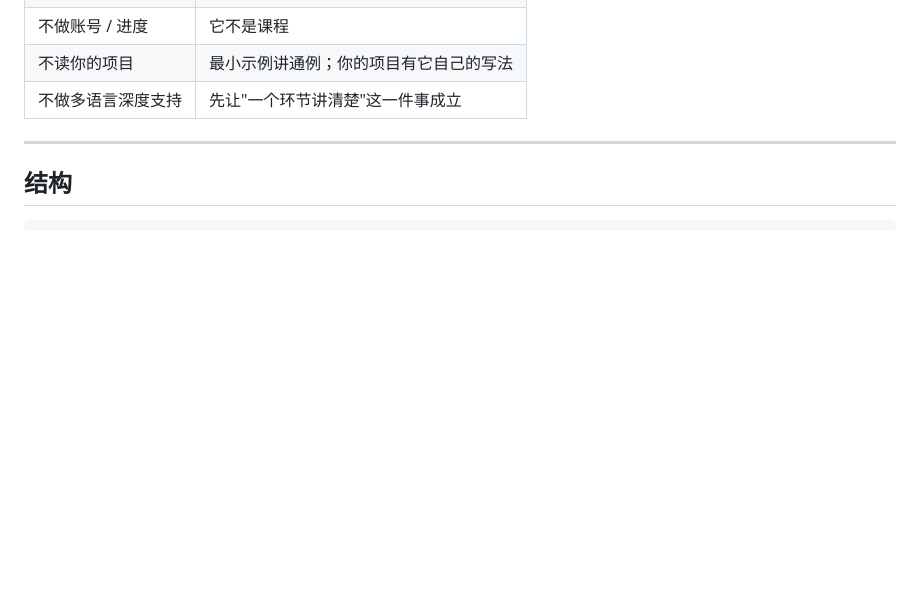
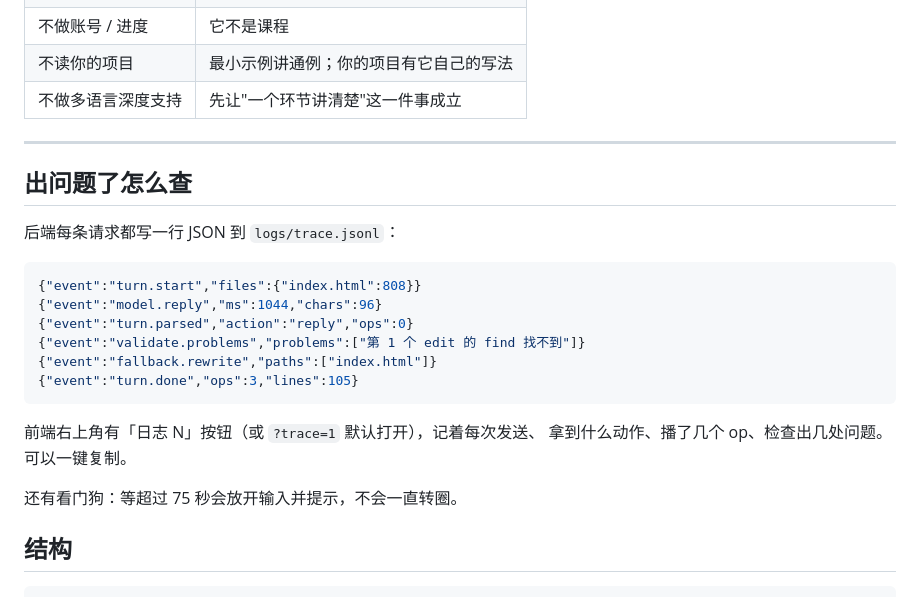
Before and after one commit to New-King/step-coding, a Markdown page: README.md, the part around the change. Drawn GitHub-style; blank space fills up the shorter version.

````diff
--- a/README.md
+++ b/README.md
@@ -170,6 +170,24 @@ open http://127.0.0.1:8790
 
 ---
 
+## 出问题了怎么查
+
+后端每条请求都写一行 JSON 到 `logs/trace.jsonl`：
+
+```json
+{"event":"turn.start","files":{"index.html":808}}
+{"event":"model.reply","ms":1044,"chars":96}
+{"event":"turn.parsed","action":"reply","ops":0}
+{"event":"validate.problems","problems":["第 1 个 edit 的 find 找不到"]}
+{"event":"fallback.rewrite","paths":["index.html"]}
+{"event":"turn.done","ops":3,"lines":105}
+```
+
+前端右上角有「日志 N」按钮（或 `?trace=1` 默认打开），记着每次发送、
+拿到什么动作、播了几个 op、检查出几处问题。可以一键复制。
+
+还有看门狗：等超过 75 秒会放开输入并提示，不会一直转圈。
+
 ## 结构
 
 ```
````
Also changed, not shown: docs/28-trace.png (added), 4 other files.
